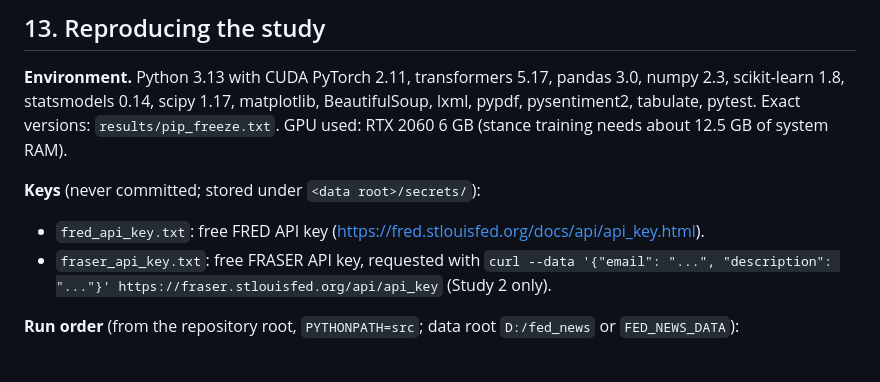
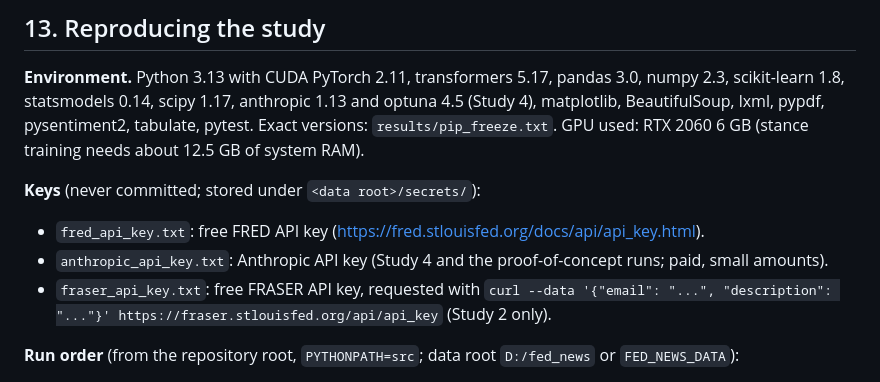
Before and after one commit to taminggg1-cmyk/fed-news-forecasting, a Markdown page: README.md, the part around the change. Drawn GitHub-style.

Commit message:
README: Study 4 dependencies and the Anthropic key location
Co-Authored-By: Claude Opus 5.5 <noreply@anthropic.com>

```diff
--- a/README.md
+++ b/README.md
@@ -481,11 +481,12 @@ midpoint, so its flat stretches sit slightly higher.
 ## 13. Reproducing the study
 
 **Environment.** Python 3.13 with CUDA PyTorch 2.11, transformers 5.17, pandas 3.0, numpy 2.3, scikit-learn 1.8,
-statsmodels 0.14, scipy 1.17, matplotlib, BeautifulSoup, lxml, pypdf, pysentiment2, tabulate, pytest. Exact
+statsmodels 0.14, scipy 1.17, anthropic 1.13 and optuna 4.5 (Study 4), matplotlib, BeautifulSoup, lxml, pypdf, pysentiment2, tabulate, pytest. Exact
 versions: `results/pip_freeze.txt`. GPU used: RTX 2060 6 GB (stance training needs about 12.5 GB of system RAM).
 
 **Keys** (never committed; stored under `<data root>/secrets/`):
 - `fred_api_key.txt`: free FRED API key (https://fred.stlouisfed.org/docs/api/api_key.html).
+- `anthropic_api_key.txt`: Anthropic API key (Study 4 and the proof-of-concept runs; paid, small amounts).
 - `fraser_api_key.txt`: free FRASER API key, requested with `curl --data '{"email": "...", "description": "..."}' https://fraser.stlouisfed.org/api/api_key` (Study 2 only).
 
 **Run order** (from the repository root, `PYTHONPATH=src`; data root `D:/fed_news` or `FED_NEWS_DATA`):
```
